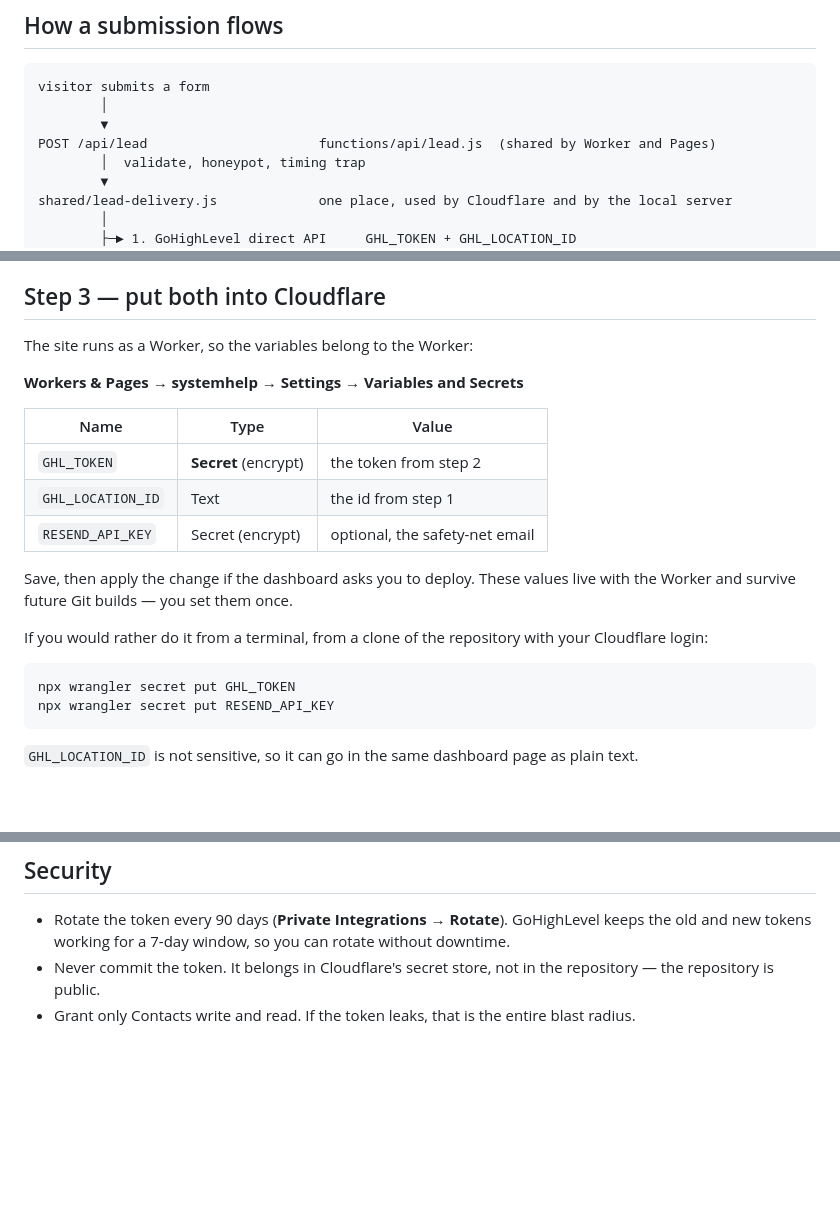
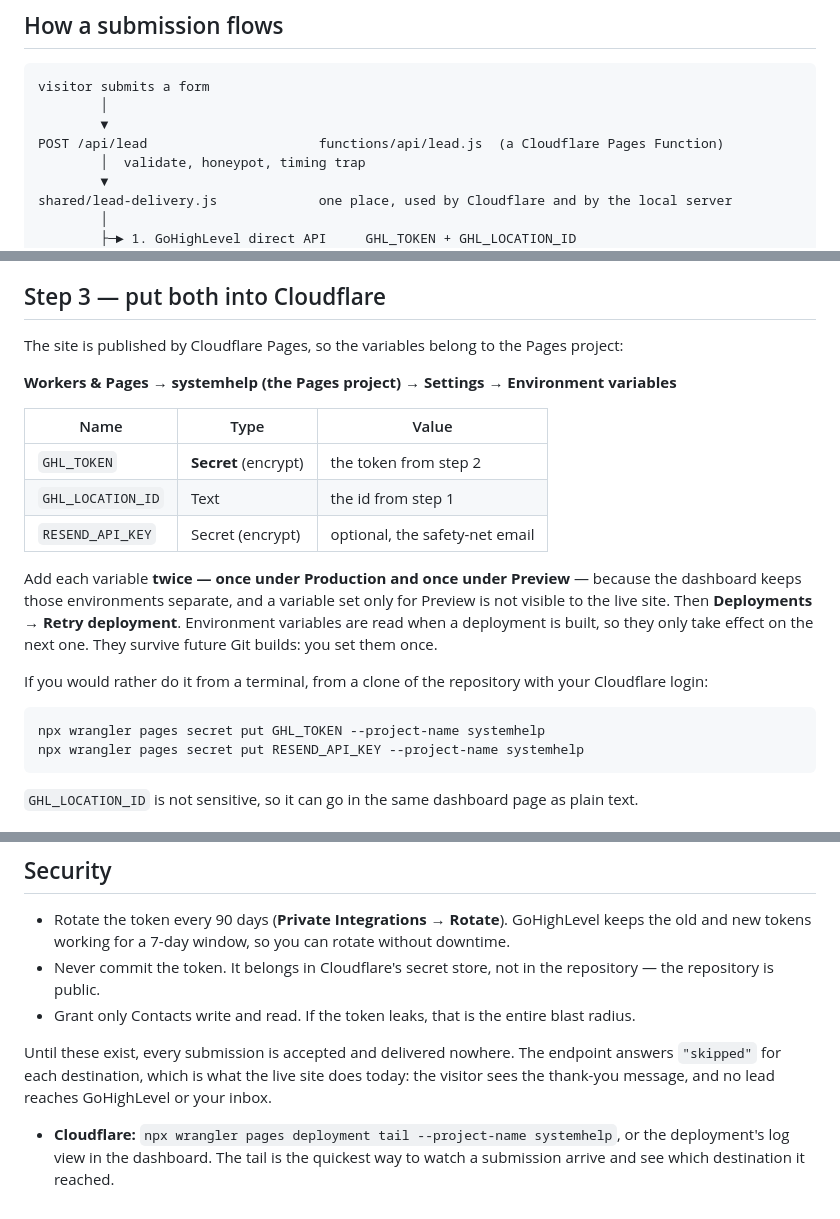
Before and after one commit to Riley994/Systemhelp, a Markdown page: docs/gohighlevel-integration.md, 3 parts joined by grey strips. Rendered like a GitHub page; blank space fills up the shorter version.

Commit message:
Update the GoHighLevel guide for Pages
The guide still sent the reader to the Worker's settings and to 'wrangler secret
put', both of which belong to the deployment route that no longer exists. It now
points at the Pages project's Environment variables, says to add each variable
for Production and Preview separately, notes that variables are only read when a
deployment is built, and gives the Pages equivalent of the CLI commands. The log
section now names the Pages tail command. Added the sentence that explains the
current behaviour: until the variables exist, every submission is accepted and
delivered nowhere.

````diff
--- a/docs/gohighlevel-integration.md
+++ b/docs/gohighlevel-integration.md
@@ -9,7 +9,7 @@ paste into Cloudflare, and how to prove it works.
 visitor submits a form
         │
         ▼
-POST /api/lead                      functions/api/lead.js  (shared by Worker and Pages)
+POST /api/lead                      functions/api/lead.js  (a Cloudflare Pages Function)
         │  validate, honeypot, timing trap
         ▼
 shared/lead-delivery.js             one place, used by Cloudflare and by the local server
@@ -63,9 +63,9 @@ It is also listed against each sub-account in the agency view. Keep it to hand f
 
 ## Step 3 — put both into Cloudflare
 
-The site runs as a Worker, so the variables belong to the Worker:
+The site is published by Cloudflare Pages, so the variables belong to the Pages project:
 
-**Workers & Pages → systemhelp → Settings → Variables and Secrets**
+**Workers & Pages → systemhelp (the Pages project) → Settings → Environment variables**
 
 | Name | Type | Value |
 | --- | --- | --- |
@@ -73,15 +73,17 @@ The site runs as a Worker, so the variables belong to the Worker:
 | `GHL_LOCATION_ID` | Text | the id from step 1 |
 | `RESEND_API_KEY` | Secret (encrypt) | optional, the safety-net email |
 
-Save, then apply the change if the dashboard asks you to deploy. These values live with the Worker
-and survive future Git builds — you set them once.
+Add each variable **twice — once under Production and once under Preview** — because the dashboard
+keeps those environments separate, and a variable set only for Preview is not visible to the live
+site. Then **Deployments → Retry deployment**. Environment variables are read when a deployment is
+built, so they only take effect on the next one. They survive future Git builds: you set them once.
 
 If you would rather do it from a terminal, from a clone of the repository with your Cloudflare
 login:
 
 ```sh
-npx wrangler secret put GHL_TOKEN
-npx wrangler secret put RESEND_API_KEY
+npx wrangler pages secret put GHL_TOKEN --project-name systemhelp
+npx wrangler pages secret put RESEND_API_KEY --project-name systemhelp
 ```
 
 `GHL_LOCATION_ID` is not sensitive, so it can go in the same dashboard page as plain text.
@@ -224,3 +226,10 @@ buttons everywhere else. That single change replaces every "book a call" placeho
 - Never commit the token. It belongs in Cloudflare's secret store, not in the repository — the
   repository is public.
 - Grant only Contacts write and read. If the token leaks, that is the entire blast radius.
+
+Until these exist, every submission is accepted and delivered nowhere. The endpoint answers
+`"skipped"` for each destination, which is what the live site does today: the visitor sees the
+thank-you message, and no lead reaches GoHighLevel or your inbox.
+- **Cloudflare:** `npx wrangler pages deployment tail --project-name systemhelp`, or the deployment's
+  log view in the dashboard. The tail is the quickest way to watch a submission arrive and see which
+  destination it reached.
````
Also changed, not shown: other parts of docs/gohighlevel-integration.md (+1 -1 lines).
